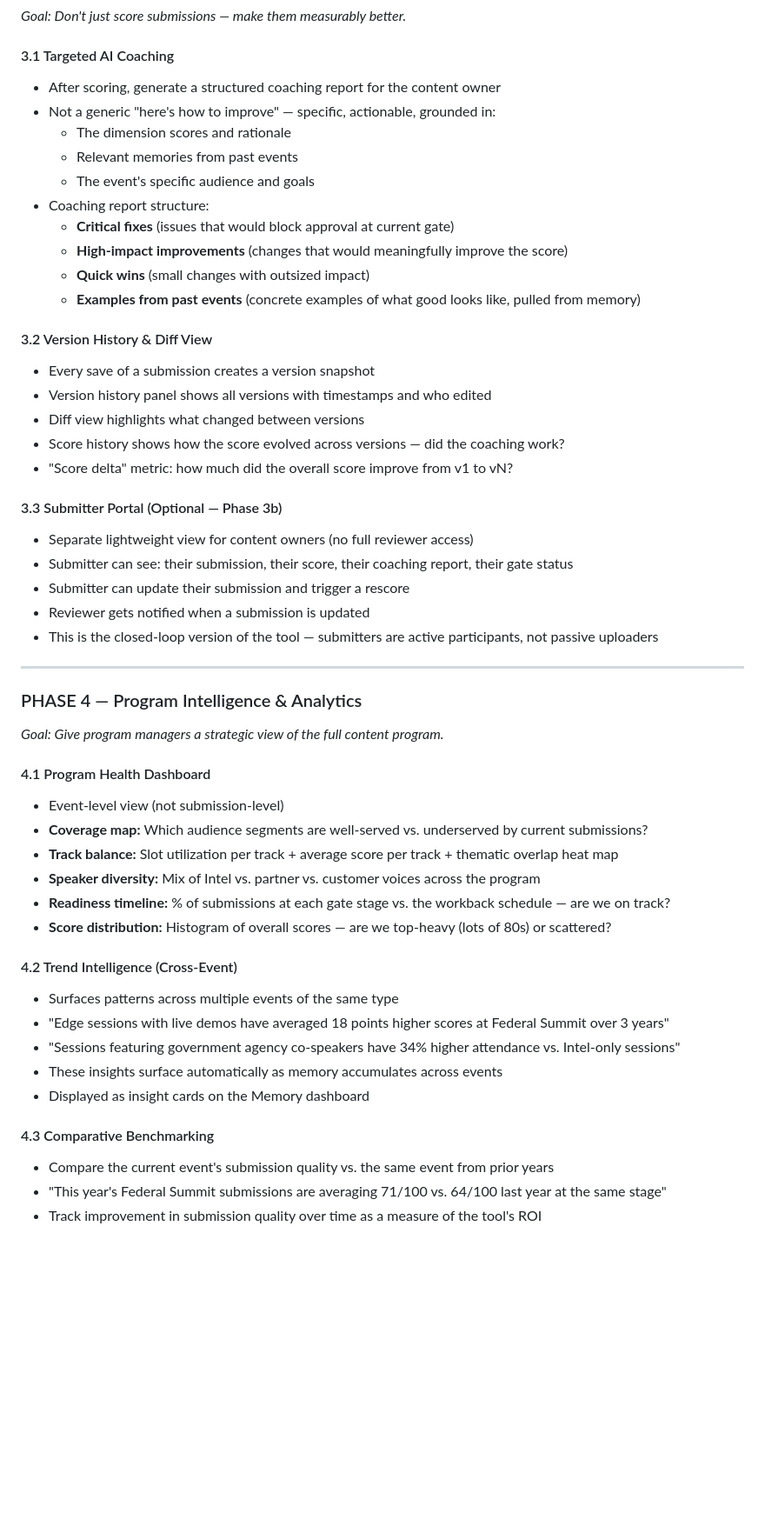
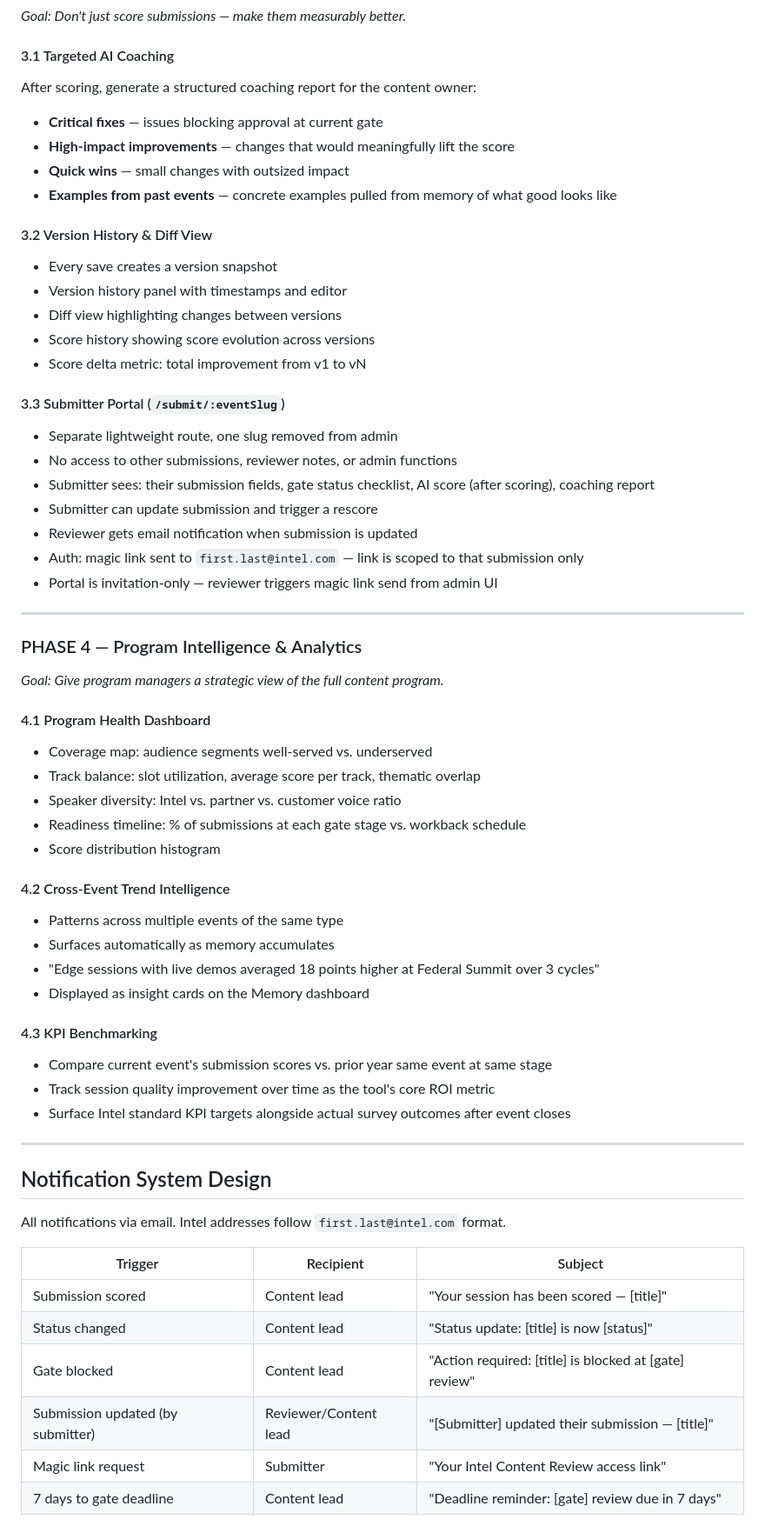
Before and after one commit to Sandbox-Group-LLC/Intel-Content-Review, a Markdown page: V2_WHITEBOARD.md, the part around one of its changes. Shown at 87% size. GitHub-like rendering; blank space fills up the shorter version.

```diff
--- a/V2_WHITEBOARD.md
+++ b/V2_WHITEBOARD.md
@@ -141,30 +286,27 @@ Add pgvector extension to Neon. New tables:
 *Goal: Don't just score submissions — make them measurably better.*
 
 #### 3.1 Targeted AI Coaching
-- After scoring, generate a structured coaching report for the content owner
-- Not a generic "here's how to improve" — specific, actionable, grounded in:
-  - The dimension scores and rationale
-  - Relevant memories from past events
-  - The event's specific audience and goals
-- Coaching report structure:
-  - **Critical fixes** (issues that would block approval at current gate)
-  - **High-impact improvements** (changes that would meaningfully improve the score)
-  - **Quick wins** (small changes with outsized impact)
-  - **Examples from past events** (concrete examples of what good looks like, pulled from memory)
+After scoring, generate a structured coaching report for the content owner:
+- **Critical fixes** — issues blocking approval at current gate
+- **High-impact improvements** — changes that would meaningfully lift the score
+- **Quick wins** — small changes with outsized impact
+- **Examples from past events** — concrete examples pulled from memory of what good looks like
 
 #### 3.2 Version History & Diff View
-- Every save of a submission creates a version snapshot
-- Version history panel shows all versions with timestamps and who edited
-- Diff view highlights what changed between versions
-- Score history shows how the score evolved across versions — did the coaching work?
-- "Score delta" metric: how much did the overall score improve from v1 to vN?
+- Every save creates a version snapshot
+- Version history panel with timestamps and editor
+- Diff view highlighting changes between versions
+- Score history showing score evolution across versions
+- Score delta metric: total improvement from v1 to vN
 
-#### 3.3 Submitter Portal (Optional — Phase 3b)
-- Separate lightweight view for content owners (no full reviewer access)
-- Submitter can see: their submission, their score, their coaching report, their gate status
-- Submitter can update their submission and trigger a rescore
-- Reviewer gets notified when a submission is updated
-- This is the closed-loop version of the tool — submitters are active participants, not passive uploaders
+#### 3.3 Submitter Portal (`/submit/:eventSlug`)
+- Separate lightweight route, one slug removed from admin
+- No access to other submissions, reviewer notes, or admin functions
+- Submitter sees: their submission fields, gate status checklist, AI score (after scoring), coaching report
+- Submitter can update submission and trigger a rescore
+- Reviewer gets email notification when submission is updated
+- Auth: magic link sent to `first.last@intel.com` — link is scoped to that submission only
+- Portal is invitation-only — reviewer triggers magic link send from admin UI
 
 ---
 
@@ -172,21 +314,35 @@ Add pgvector extension to Neon. New tables:
 *Goal: Give program managers a strategic view of the full content program.*
 
 #### 4.1 Program Health Dashboard
-- Event-level view (not submission-level)
-- **Coverage map:** Which audience segments are well-served vs. underserved by current submissions?
-- **Track balance:** Slot utilization per track + average score per track + thematic overlap heat map
-- **Speaker diversity:** Mix of Intel vs. partner vs. customer voices across the program
-- **Readiness timeline:** % of submissions at each gate stage vs. the workback schedule — are we on track?
-- **Score distribution:** Histogram of overall scores — are we top-heavy (lots of 80s) or scattered?
+- Coverage map: audience segments well-served vs. underserved
+- Track balance: slot utilization, average score per track, thematic overlap
+- Speaker diversity: Intel vs. partner vs. customer voice ratio
+- Readiness timeline: % of submissions at each gate stage vs. workback schedule
+- Score distribution histogram
 
-#### 4.2 Trend Intelligence (Cross-Event)
-- Surfaces patterns across multiple events of the same type
-- "Edge sessions with live demos have averaged 18 points higher scores at Federal Summit over 3 years"
-- "Sessions featuring government agency co-speakers have 34% higher attendance vs. Intel-only sessions"
-- These insights surface automatically as memory accumulates across events
+#### 4.2 Cross-Event Trend Intelligence
+- Patterns across multiple events of the same type
+- Surfaces automatically as memory accumulates
+- "Edge sessions with live demos averaged 18 points higher at Federal Summit over 3 cycles"
 - Displayed as insight cards on the Memory dashboard
 
-#### 4.3 Comparative Benchmarking
-- Compare the current event's submission quality vs. the same event from prior years
-- "This year's Federal Summit submissions are averaging 71/100 vs. 64/100 last year at the same stage"
-- Track improvement in submission quality over time as a measure of the tool's ROI
+#### 4.3 KPI Benchmarking
+- Compare current event's submission scores vs. prior year same event at same stage
+- Track session quality improvement over time as the tool's core ROI metric
+- Surface Intel standard KPI targets alongside actual survey outcomes after event closes
+
+---
+
+## Notification System Design
+
+All notifications via email. Intel addresses follow `first.last@intel.com` format.
+
+| Trigger | Recipient | Subject |
+|---|---|---|
+| Submission scored | Content lead | "Your session has been scored — [title]" |
+| Status changed | Content lead | "Status update: [title] is now [status]" |
+| Gate blocked | Content lead | "Action required: [title] is blocked at [gate] review" |
+| Submission updated (by submitter) | Reviewer/Content lead | "[Submitter] updated their submission — [title]" |
+| Magic link request | Submitter | "Your Intel Content Review access link" |
+| 7 days to gate deadline | Content lead | "Deadline reminder: [gate] review due in 7 days" |
+
```
Also changed, not shown: other parts of V2_WHITEBOARD.md (+291 -169 lines).
